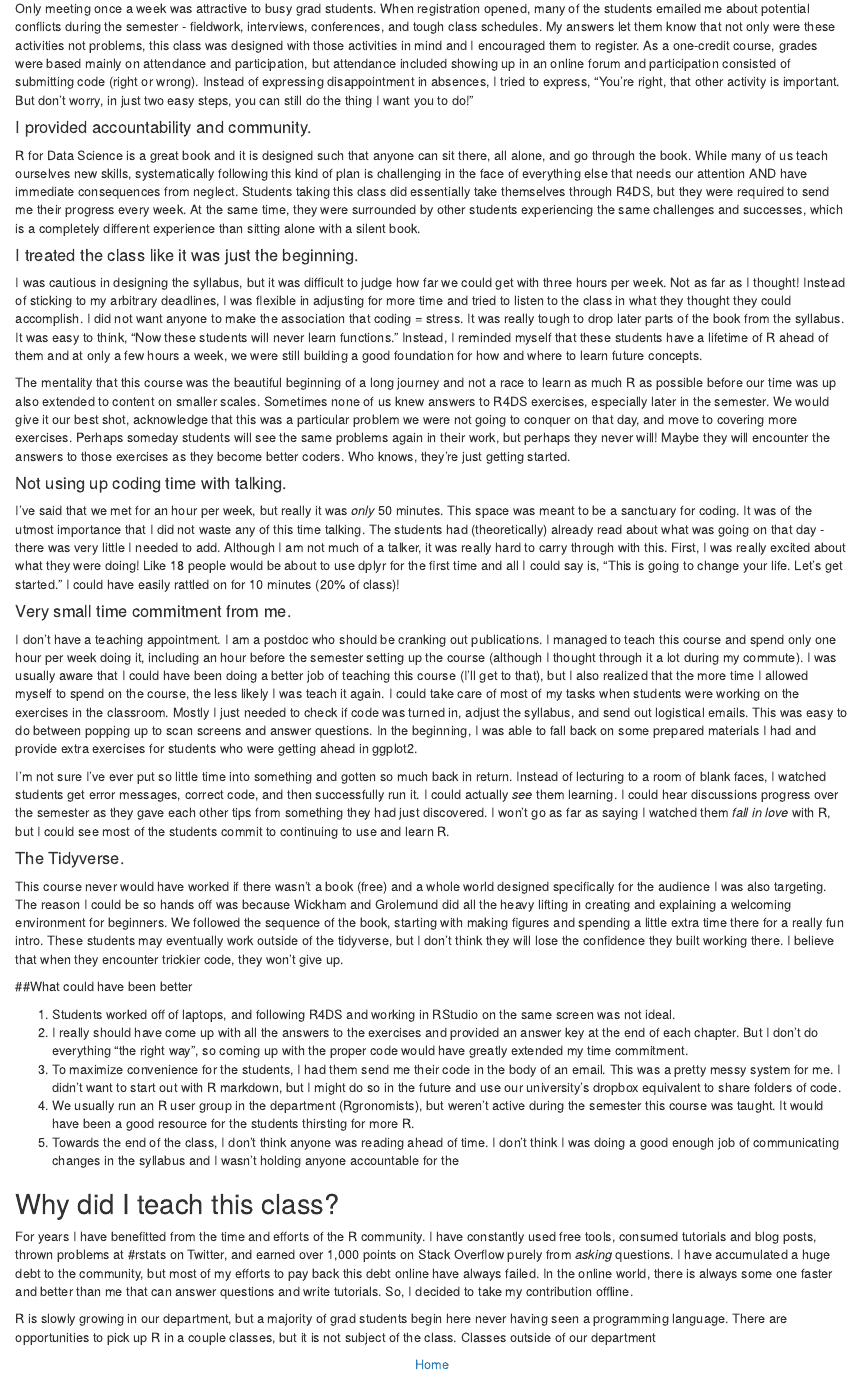
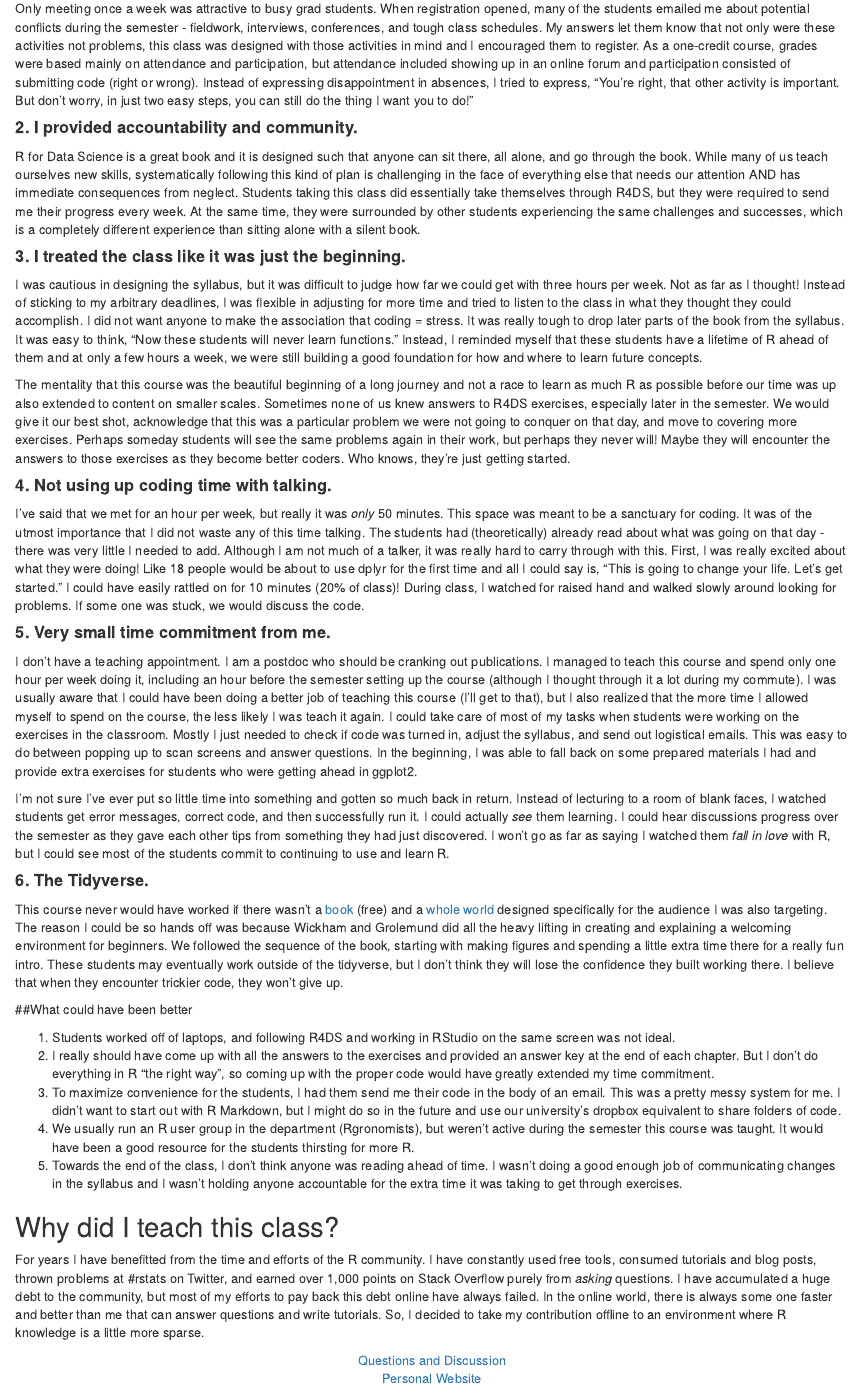
Before and after one commit to Ranae/AGRON_R4DS, an R Markdown document (blog.Rmd): the page in a window 1100 px wide, from 520 px down before the commit and from 540 px down after it, so that both start at the same text. Rendered offline with R 4.5, knitr and Pandoc, with nearby package versions.

Commit message:
I wrote a blog about my teaching experience

```diff
--- a/blog.Rmd
+++ b/blog.Rmd
@@ -22,43 +22,42 @@ I'm no stranger to the concept that students are responsible for their own educa
 
 Only meeting once a week was attractive to busy grad students. When registration opened, many of the students emailed me about potential conflicts during the semester - fieldwork, interviews, conferences, and tough class schedules. My answers let them know that not only were these activities not problems, this class was designed with those activities in mind and I encouraged them to register. As a one-credit course, grades were based mainly on attendance and participation, but attendance included showing up in an online forum and participation consisted of submitting code (right or wrong). Instead of expressing disappointment in absences, I tried to express, "You're right, that other activity is important. But don't worry, in just two easy steps, you can still do the thing I want you to do!"
 
-#### I provided accountability and community.
+#### **2. I provided accountability and community.**
 
-R for Data Science is a great book and it is designed such that anyone can sit there, all alone, and go through the book. While many of us teach ourselves new skills, systematically following this kind of plan is challenging in the face of everything else that needs our attention AND have immediate consequences from neglect. Students taking this class did essentially take themselves through R4DS, but they were required to send me their progress every week. At the same time, they were surrounded by other students experiencing the same challenges and successes, which is a completely different experience than sitting alone with a silent book.
+R for Data Science is a great book and it is designed such that anyone can sit there, all alone, and go through the book. While many of us teach ourselves new skills, systematically following this kind of plan is challenging in the face of everything else that needs our attention AND has immediate consequences from neglect. Students taking this class did essentially take themselves through R4DS, but they were required to send me their progress every week. At the same time, they were surrounded by other students experiencing the same challenges and successes, which is a completely different experience than sitting alone with a silent book.
 
 
-#### I treated the class like it was just the beginning.
+#### **3. I treated the class like it was just the beginning.**
 
 I was cautious in designing the syllabus, but it was difficult to judge how far we could get with three hours per week. Not as far as I thought! Instead of sticking to my arbitrary deadlines, I was flexible in adjusting for more time and tried to listen to the class in what they thought they could accomplish. I did not want anyone to make the association that coding = stress. It was really tough to drop later parts of the book from the syllabus. It was easy to think, "Now these students will never learn functions." Instead, I reminded myself that these students have a lifetime of R ahead of them and at only a few hours a week, we were still building a good foundation for how and where to learn future concepts.
 
 The mentality that this course was the beautiful beginning of a long journey and not a race to learn as much R as possible before our time was up also extended to content on smaller scales. Sometimes none of us knew answers to R4DS exercises, especially later in the semester. We would give it our best shot, acknowledge that this was a particular problem we were not going to conquer on that day, and move to covering more exercises. Perhaps someday students will see the same problems again in their work, but perhaps they never will! Maybe they will encounter the answers to those exercises as they become better coders. Who knows, they're just getting started.
 
-#### Not using up coding time with talking.
+#### **4. Not using up coding time with talking.**
 
-I've said that we met for an hour per week, but really it was *only* 50 minutes. This space was meant to be a sanctuary for coding.  It was of the utmost importance that I did not waste any of this time talking. The students had (theoretically) already read about what was going on that day - there was very little I needed to add. Although I am not much of a talker, it was really hard to carry through with this. First, I was really excited about what they were doing! Like 18 people would be about to use dplyr for the first time and all I could say is, "This is going to change your life. Let's get started." I could have easily rattled on for 10 minutes (20% of class)!
+I've said that we met for an hour per week, but really it was *only* 50 minutes. This space was meant to be a sanctuary for coding.  It was of the utmost importance that I did not waste any of this time talking. The students had (theoretically) already read about what was going on that day - there was very little I needed to add. Although I am not much of a talker, it was really hard to carry through with this. First, I was really excited about what they were doing! Like 18 people would be about to use dplyr for the first time and all I could say is, "This is going to change your life. Let's get started." I could have easily rattled on for 10 minutes (20% of class)! During class, I watched for raised hand and walked slowly around looking for problems. If some one was stuck, we would discuss the code.
 
-#### Very small time commitment from me.
+#### **5. Very small time commitment from me.**
 
 I don't have a teaching appointment. I am a postdoc who should be cranking out publications. I managed to teach this course and spend only one hour per week doing it, including an hour before the semester setting up the course (although I thought through it a lot during my commute). I was usually aware that I could have been doing a better job of teaching this course (I'll get to that), but I also realized that the more time I allowed myself to spend on the course, the less likely I was teach it again. I could take care of most of my tasks when students were working on the exercises in the classroom. Mostly I just needed to check if code was turned in, adjust the syllabus, and send out logistical emails. This was easy to do between popping up to scan screens and answer questions. In the beginning, I was able to fall back on some prepared materials I had and provide extra exercises for students who were getting ahead in ggplot2.
 
 I'm not sure I've ever put so little time into something and gotten so much back in return. Instead of lecturing to a room of blank faces, I watched students get error messages, correct code, and then successfully run it. I could actually *see* them learning. I could hear discussions progress over the semester as they gave each other tips from something they had just discovered. I won't go as far as saying I watched them *fall in love* with R, but I could see most of the students commit to continuing to use and learn R.
 
-#### The Tidyverse.
+#### **6. The Tidyverse.**
 
-This course never would have worked if there wasn't a book (free) and a whole world designed specifically for the audience I was also targeting. The reason I could be so hands off was because Wickham and Grolemund did all the heavy lifting in creating and explaining a welcoming environment for beginners. We followed the sequence of the book, starting with making figures and spending a little extra time there for a really fun intro. These students may eventually work outside of the tidyverse, but I don't think they will lose the confidence they built working there. I believe that when they encounter trickier code, they won't give up.
+This course never would have worked if there wasn't a [book](http://r4ds.had.co.nz) (free) and a [whole world](https://www.tidyverse.org/) designed specifically for the audience I was also targeting. The reason I could be so hands off was because Wickham and Grolemund did all the heavy lifting in creating and explaining a welcoming environment for beginners. We followed the sequence of the book, starting with making figures and spending a little extra time there for a really fun intro. These students may eventually work outside of the tidyverse, but I don't think they will lose the confidence they built working there. I believe that when they encounter trickier code, they won't give up.
 
 ##What could have been better
 
 1. Students worked off of laptops, and following R4DS and working in RStudio on the same screen was not ideal.
-1. I really should have come up with all the answers to the exercises and provided an answer key at the end of each chapter. But I don't do everything "the right way", so coming up with the proper code would have greatly extended my time commitment.
-1. To maximize convenience for the students, I had them send me their code in the body of an email. This was a pretty messy system for me. I didn't want to start out with R markdown, but I might do so in the future and use our university's dropbox equivalent to share folders of code.
+1. I really should have come up with all the answers to the exercises and provided an answer key at the end of each chapter. But I don't do everything in R "the right way", so coming up with the proper code would have greatly extended my time commitment.
+1. To maximize convenience for the students, I had them send me their code in the body of an email. This was a pretty messy system for me. I didn't want to start out with R Markdown, but I might do so in the future and use our university's dropbox equivalent to share folders of code.
 1. We usually run an R user group in the department (Rgronomists), but weren't active during the semester this course was taught. It would have been a good resource for the students thirsting for more R.
-1. Towards the end of the class, I don't think anyone was reading ahead of time. I don't think I was doing a good enough job of communicating changes in the syllabus and I wasn't holding anyone accountable for the
+1. Towards the end of the class, I don't think anyone was reading ahead of time. I wasn't doing a good enough job of communicating changes in the syllabus and I wasn't holding anyone accountable for the extra time it was taking to get through exercises.
 
 ## Why did I teach this class?
 
-For years I have benefitted from the time and efforts of the R community. I have constantly used free tools, consumed tutorials and blog posts, thrown problems at #rstats on Twitter, and earned over 1,000 points on Stack Overflow purely from *asking* questions. I have accumulated a huge debt to the community, but most of my efforts to pay back this debt online have always failed. In the online world, there is always some one faster and better than me that can answer questions and write tutorials. So, I decided to take my contribution offline.
+For years I have benefitted from the time and efforts of the R community. I have constantly used free tools, consumed tutorials and blog posts, thrown problems at #rstats on Twitter, and earned over 1,000 points on Stack Overflow purely from *asking* questions. I have accumulated a huge debt to the community, but most of my efforts to pay back this debt online have always failed. In the online world, there is always some one faster and better than me that can answer questions and write tutorials. So, I decided to take my contribution offline to an environment where R knowledge is a little more sparse.
 
-R is slowly growing in our department, but a majority of grad students begin here never having seen a programming language. There are opportunities to pick up R in a couple classes, but it is not subject of the class. Classes outside of our department
-
-<center><a href="http://ranae.github.io/">Home</a></center>
+<center><a href="http://ranae.github.io/">Questions and Discussion</a></center>
+<center><a href="http://ranae.github.io/">Personal Website</a></center>
```
Also changed, not shown: blog.html (added), blog.Rmd (10 more changed lines).
